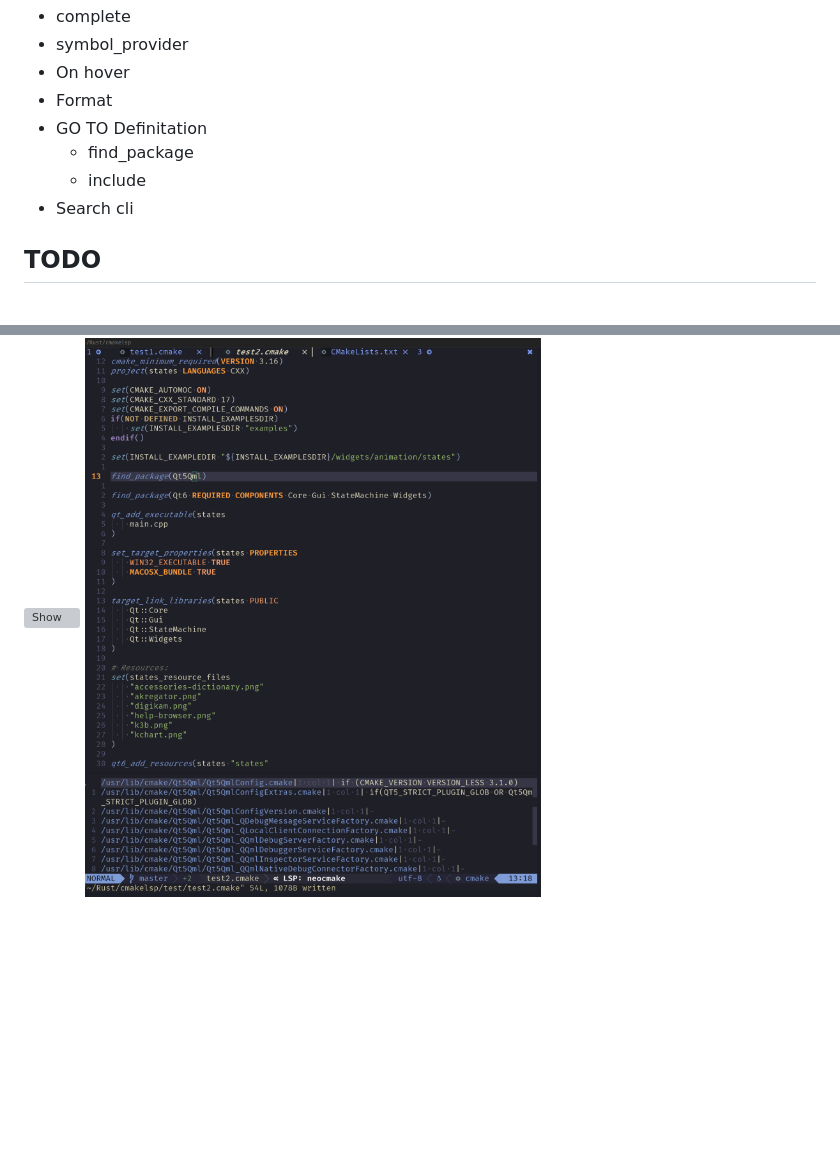
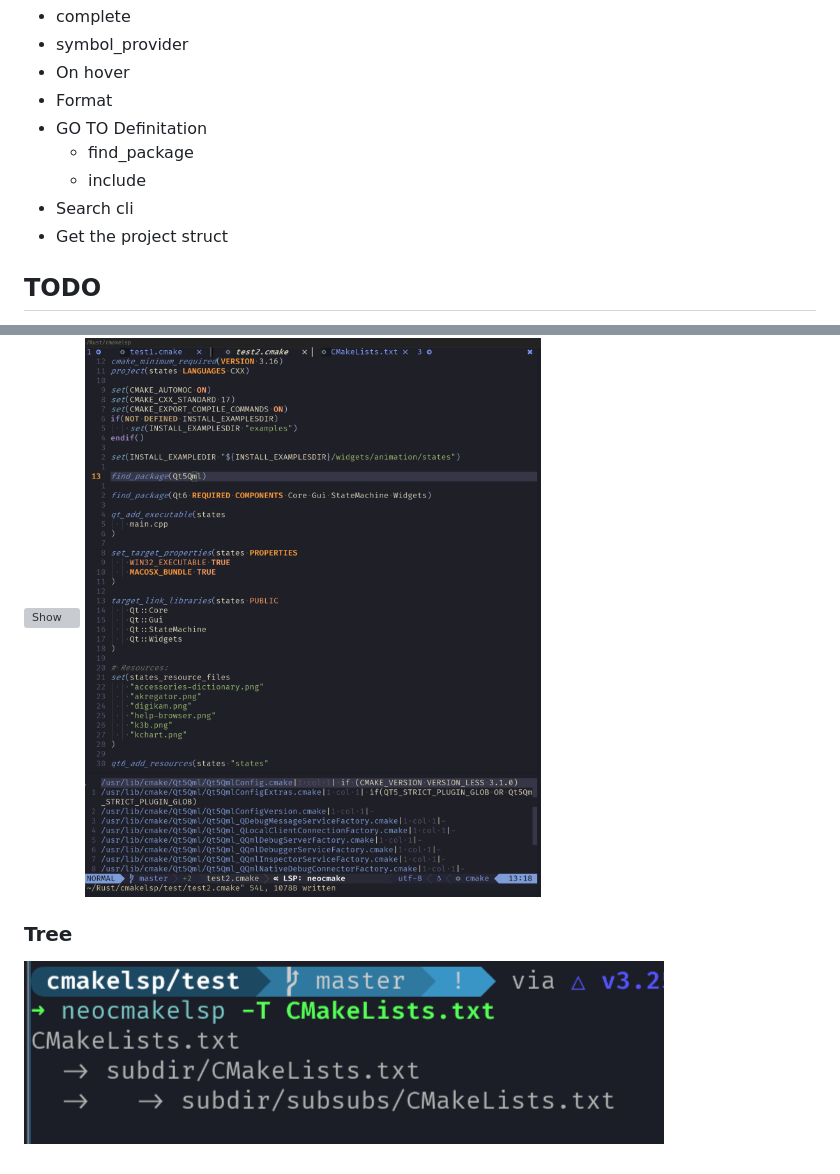
Before and after one commit to neocmakelsp/neocmakelsp, a Markdown page: README.md, 2 parts joined by grey strips. Rendered like a GitHub page; pictures changed too: images/tree.png (added); blank space fills up the shorter version; grey boxes are pictures that could not be loaded.

Commit message:
chore: update to 0.5.0

```diff
--- a/README.md
+++ b/README.md
@@ -71,6 +71,7 @@ new version will not work on mac and windows, so I need your help
 	* find\_package
 	* include
 * Search cli
+* Get the project struct
 
 ## TODO
 * Undefined function check
@@ -94,3 +95,6 @@ new version will not work on mac and windows, so I need your help
 ### GoToDefinition
 ![Show](https://raw.githubusercontent.com/Decodetalkers/utils/master/cmakelsp/definition.png)
 ![JumpToFile](./images/Jump.png)
+
+### Tree
+![TreeShow](images/tree.png)
```
Also changed, not shown: 1 other file.
